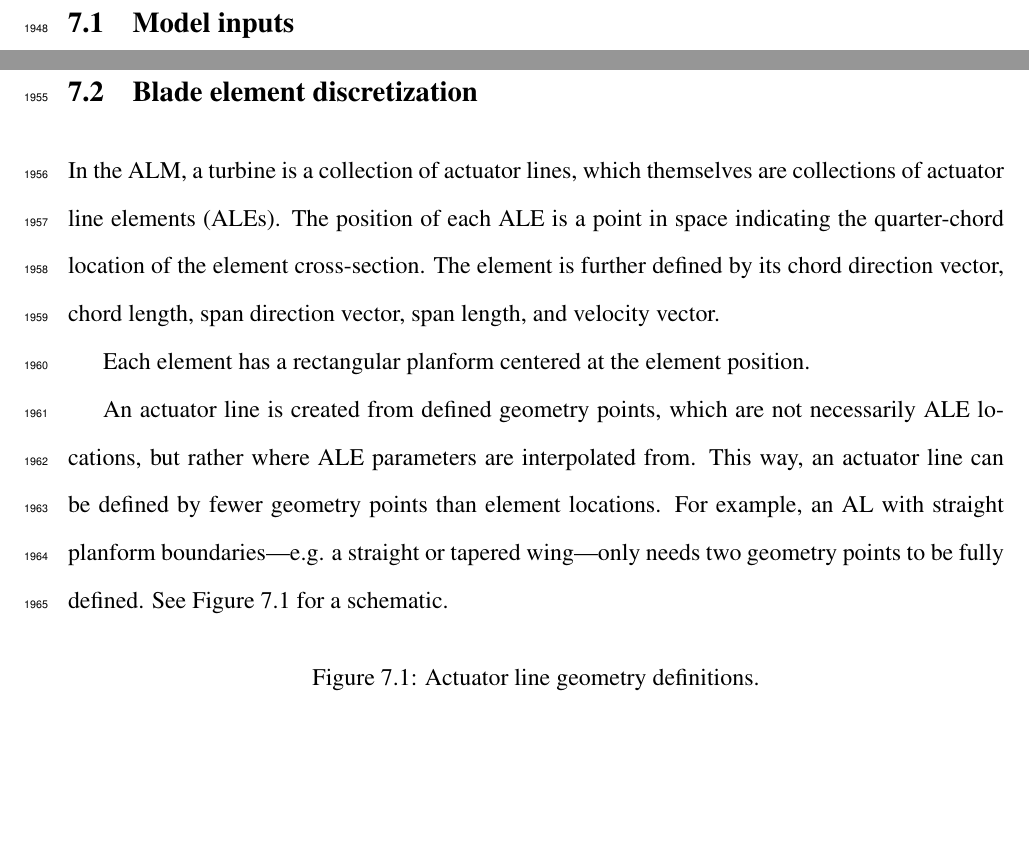
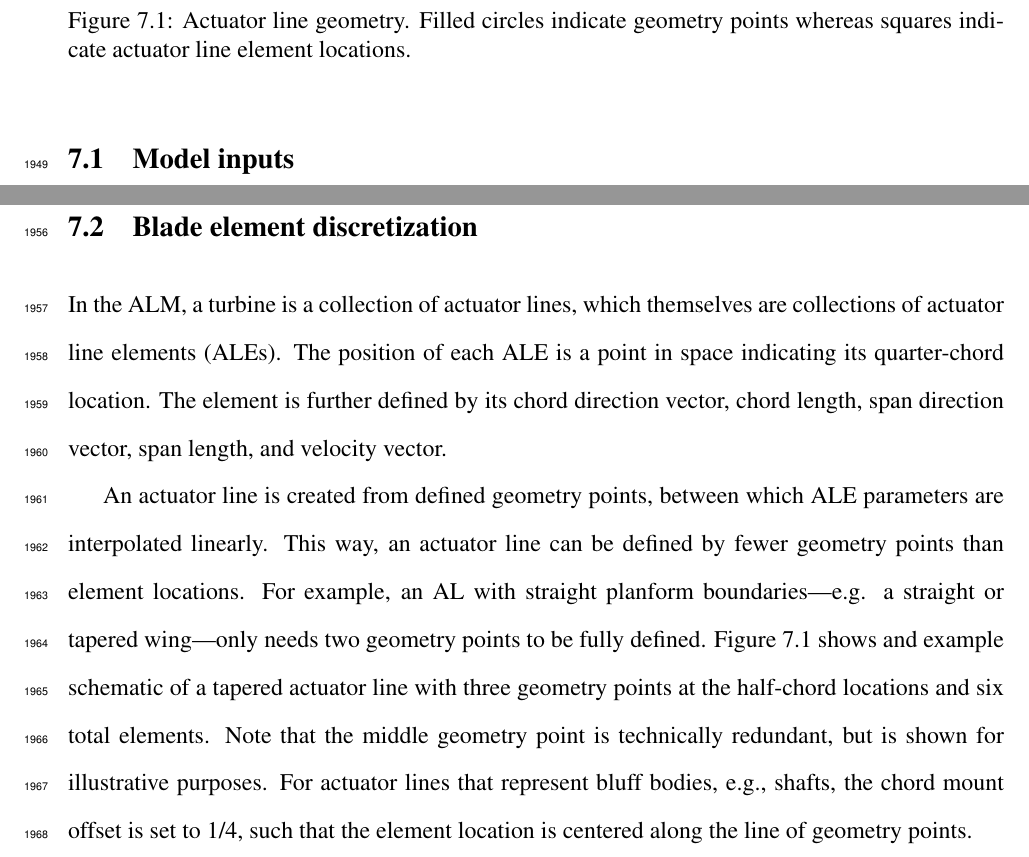
Before and after one commit to petebachant/PhD-thesis, a LaTeX thesis (thesis.tex, which reads chapters/ALM.tex): two parts of page 97 of 130, joined at a grey line, cut at the place of the change, the shorter picture padded with empty space. Compiled offline with pdfLaTeX.

Commit message:
Describe actuator line geometry

```diff
--- a/chapters/ALM.tex
+++ b/chapters/ALM.tex
@@ -123,21 +123,29 @@
 
 In the ALM, a turbine is a collection of actuator lines, which themselves are
 collections of actuator line elements (ALEs). The position of each ALE is a
-point in space indicating the quarter-chord location of the element
-cross-section. The element is further defined by its chord direction vector,
-chord length, span direction vector, span length, and velocity vector.
+point in space indicating its quarter-chord location. The element is further
+defined by its chord direction vector, chord length, span direction vector, span
+length, and velocity vector.
 
-Each element has a rectangular planform centered at the element position.
+An actuator line is created from defined geometry points, between which ALE
+parameters are interpolated linearly. This way, an actuator line can be defined
+by fewer geometry points than element locations. For example, an AL with
+straight planform boundaries---e.g. a straight or tapered wing---only needs two
+geometry points to be fully defined. Figure~\ref{fig:AL-geom} shows and example
+schematic of a tapered actuator line with three geometry points at the
+half-chord locations and six total elements. Note that the middle geometry point
+is technically redundant, but is shown for illustrative purposes. For actuator
+lines that represent bluff bodies, e.g., shafts, the chord mount offset is set
+to 1/4, such that the element location is centered along the line of geometry
+points.
 
-An actuator line is created from defined geometry points, which are not
-necessarily ALE locations, but rather where ALE parameters are interpolated
-from. This way, an actuator line can be defined by fewer geometry points than
-element locations. For example, an AL with straight planform boundaries---e.g. a
-straight or tapered wing---only needs two geometry points to be fully defined.
-See Figure~\ref{fig:AL-geom} for a schematic.
+\begin{figure}
+    \centering
 
-\begin{figure}[ht]
-    \caption{Actuator line geometry definitions.}
+    \includegraphics[width=0.9\textwidth]{alm-geometry}
+
+    \caption{Actuator line geometry. Filled circles indicate geometry points
+        whereas squares indicate actuator line element locations.}
 
     \label{fig:AL-geom}
 \end{figure}
```
